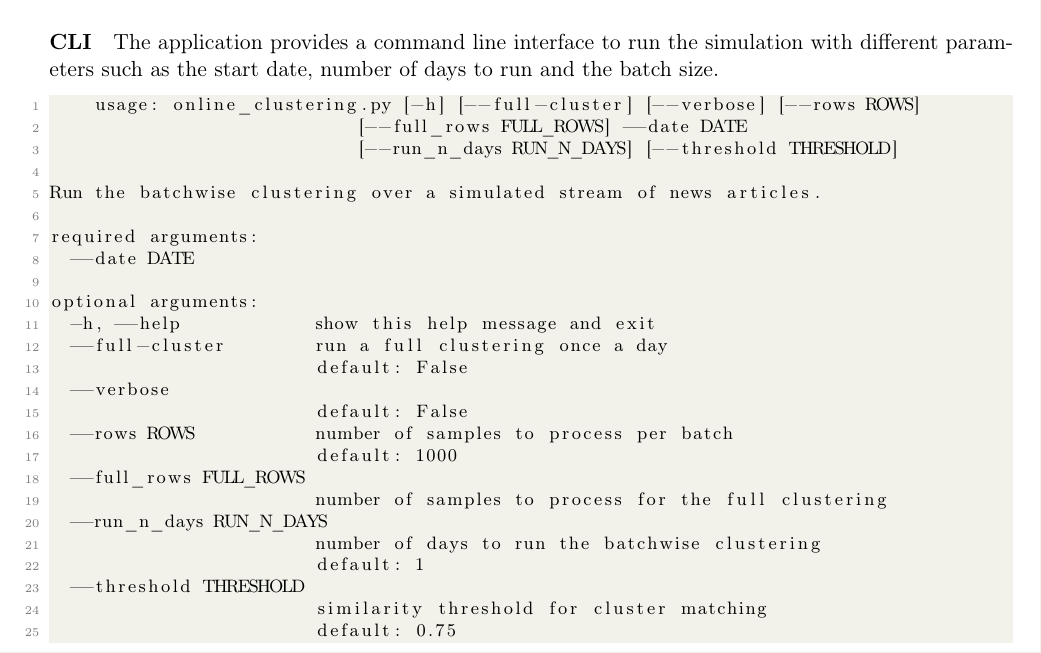
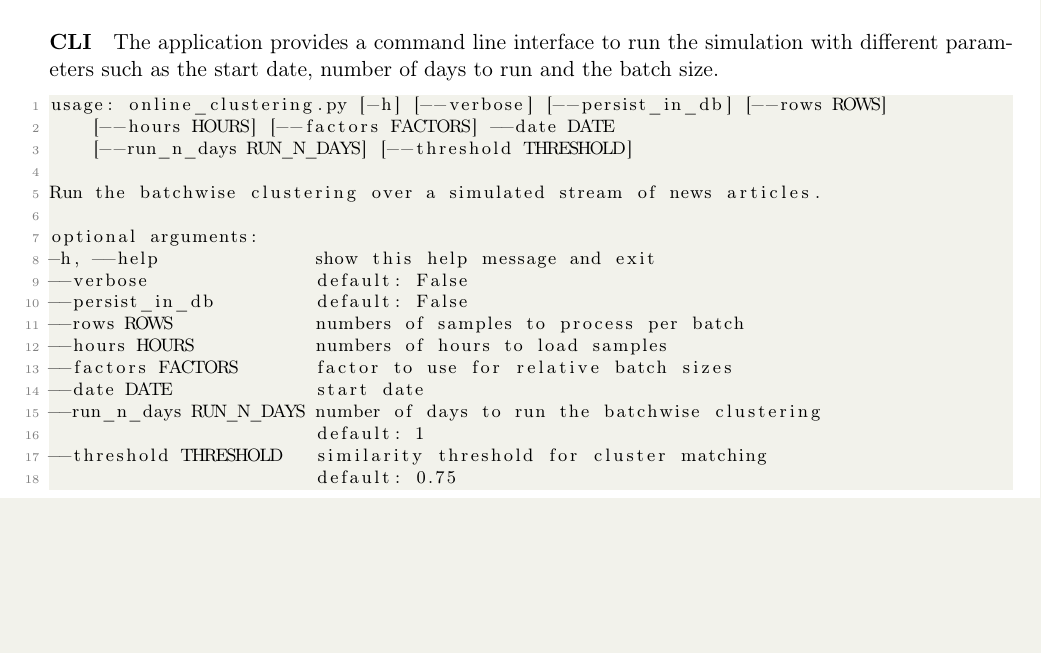
Before and after one commit to dpacassi/dynamic-event-detection-in-data-streams, a LaTeX thesis (doc/thesis.tex, which reads doc/4c_online_clustering.tex): part of page 27 of 49, cut so that both start at the same text, the shorter picture padded with empty space. Compiled offline with pdfLaTeX.

Commit message:
Update online clustering cli

```diff
--- a/doc/4c_online_clustering.tex
+++ b/doc/4c_online_clustering.tex
@@ -144,32 +144,23 @@ The application provides a command line interface to run the simulation with dif
 such as the start date, number of days to run and the batch size.
 
 \begin{lstlisting}[caption=Command line interface for the online clustering, label={lst:cli_online_clustering}]
-    usage: online_clustering.py [-h] [--full-cluster] [--verbose] [--rows ROWS]
-                            [--full_rows FULL_ROWS] --date DATE
-                            [--run_n_days RUN_N_DAYS] [--threshold THRESHOLD]
+usage: online_clustering.py [-h] [--verbose] [--persist_in_db] [--rows ROWS]
+    [--hours HOURS] [--factors FACTORS] --date DATE
+    [--run_n_days RUN_N_DAYS] [--threshold THRESHOLD]
 
 Run the batchwise clustering over a simulated stream of news articles.
 
-required arguments:
-  --date DATE
-
 optional arguments:
-  -h, --help            show this help message and exit
-  --full-cluster        run a full clustering once a day
-                        default: False
-  --verbose
-                        default: False
-  --rows ROWS           number of samples to process per batch
-                        default: 1000
-  --full_rows FULL_ROWS
-                        number of samples to process for the full clustering
-  --run_n_days RUN_N_DAYS
-                        number of days to run the batchwise clustering
+-h, --help              show this help message and exit
+--verbose               default: False
+--persist_in_db         default: False
+--rows ROWS             numbers of samples to process per batch
+--hours HOURS           numbers of hours to load samples
+--factors FACTORS       factor to use for relative batch sizes
+--date DATE             start date
+--run_n_days RUN_N_DAYS number of days to run the batchwise clustering
                         default: 1
-  --threshold THRESHOLD
-                        similarity threshold for cluster matching
+--threshold THRESHOLD   similarity threshold for cluster matching
                         default: 0.75
 
 \end{lstlisting}
-
-% TODO clarify event vs topic vs story and be consistent with the usages!
```
Also changed, not shown: doc/thesis.pdf, 1 other file.
